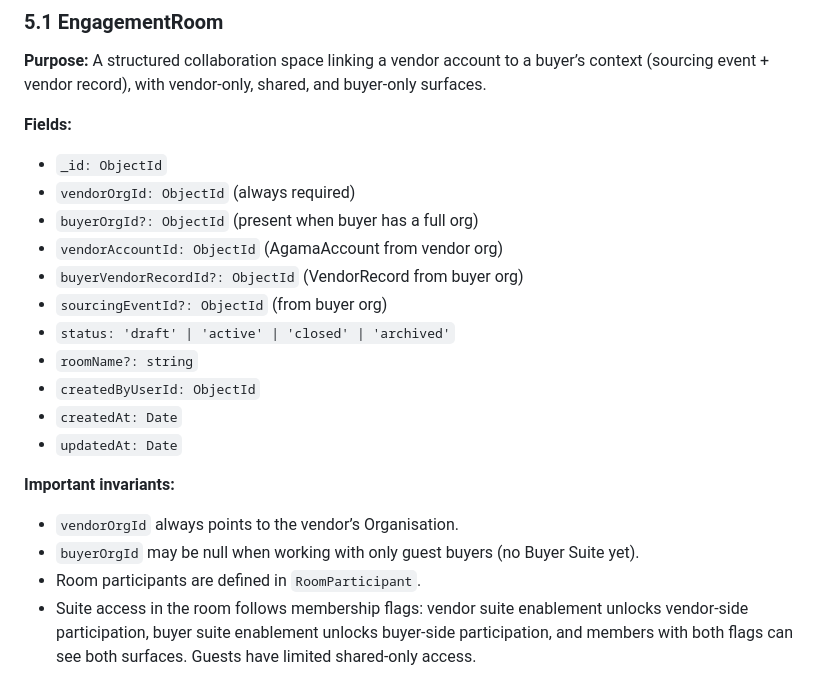
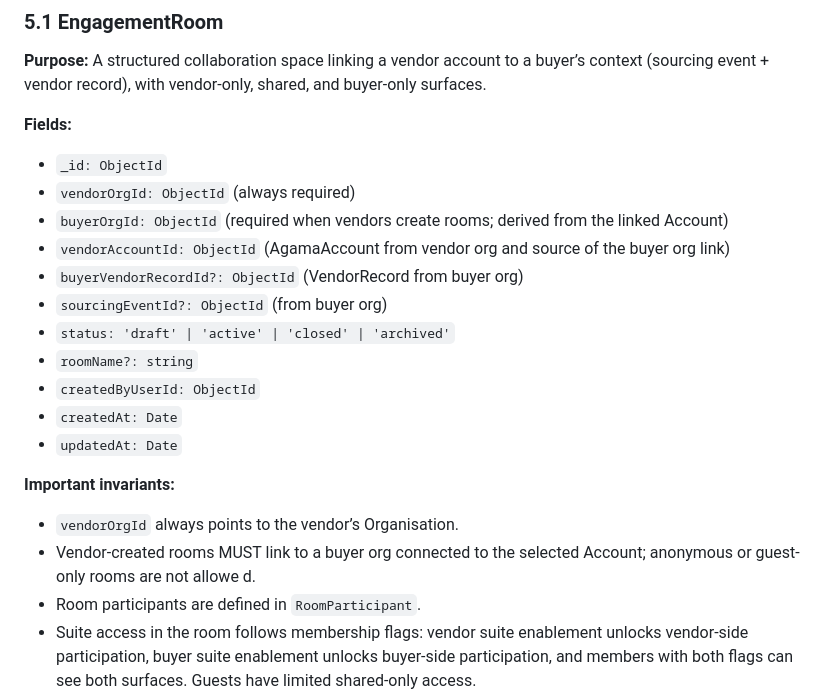
Before and after one commit to premiceman/agama-technologies-app, a Markdown page: docs/domain_model.md, the part around the change. GitHub-like rendering.

```diff
--- a/docs/domain_model.md
+++ b/docs/domain_model.md
@@ -491,8 +491,8 @@ Engagement Rooms are central to Agama’s collaboration design. Domain-wise, we
 
 - `_id: ObjectId`
 - `vendorOrgId: ObjectId` (always required)
-- `buyerOrgId?: ObjectId` (present when buyer has a full org)
-- `vendorAccountId: ObjectId` (AgamaAccount from vendor org)
+- `buyerOrgId: ObjectId` (required when vendors create rooms; derived from the linked Account)
+- `vendorAccountId: ObjectId` (AgamaAccount from vendor org and source of the buyer org link)
 - `buyerVendorRecordId?: ObjectId` (VendorRecord from buyer org)
 - `sourcingEventId?: ObjectId` (from buyer org)
 - `status: 'draft' | 'active' | 'closed' | 'archived'`
@@ -504,7 +504,8 @@ Engagement Rooms are central to Agama’s collaboration design. Domain-wise, we
 **Important invariants:**
 
 - `vendorOrgId` always points to the vendor’s Organisation.
-- `buyerOrgId` may be null when working with only guest buyers (no Buyer Suite yet).
+- Vendor-created rooms MUST link to a buyer org connected to the selected Account; anonymous or guest-only rooms are not allowe
+d.
 - Room participants are defined in `RoomParticipant`.
 - Suite access in the room follows membership flags: vendor suite enablement unlocks vendor-side participation, buyer suite enablement unlocks buyer-side participation, and members with both flags can see both surfaces. Guests have limited shared-only access.
 
```
Also changed, not shown: docs/engagement_rooms.md (+5 -5 lines).
